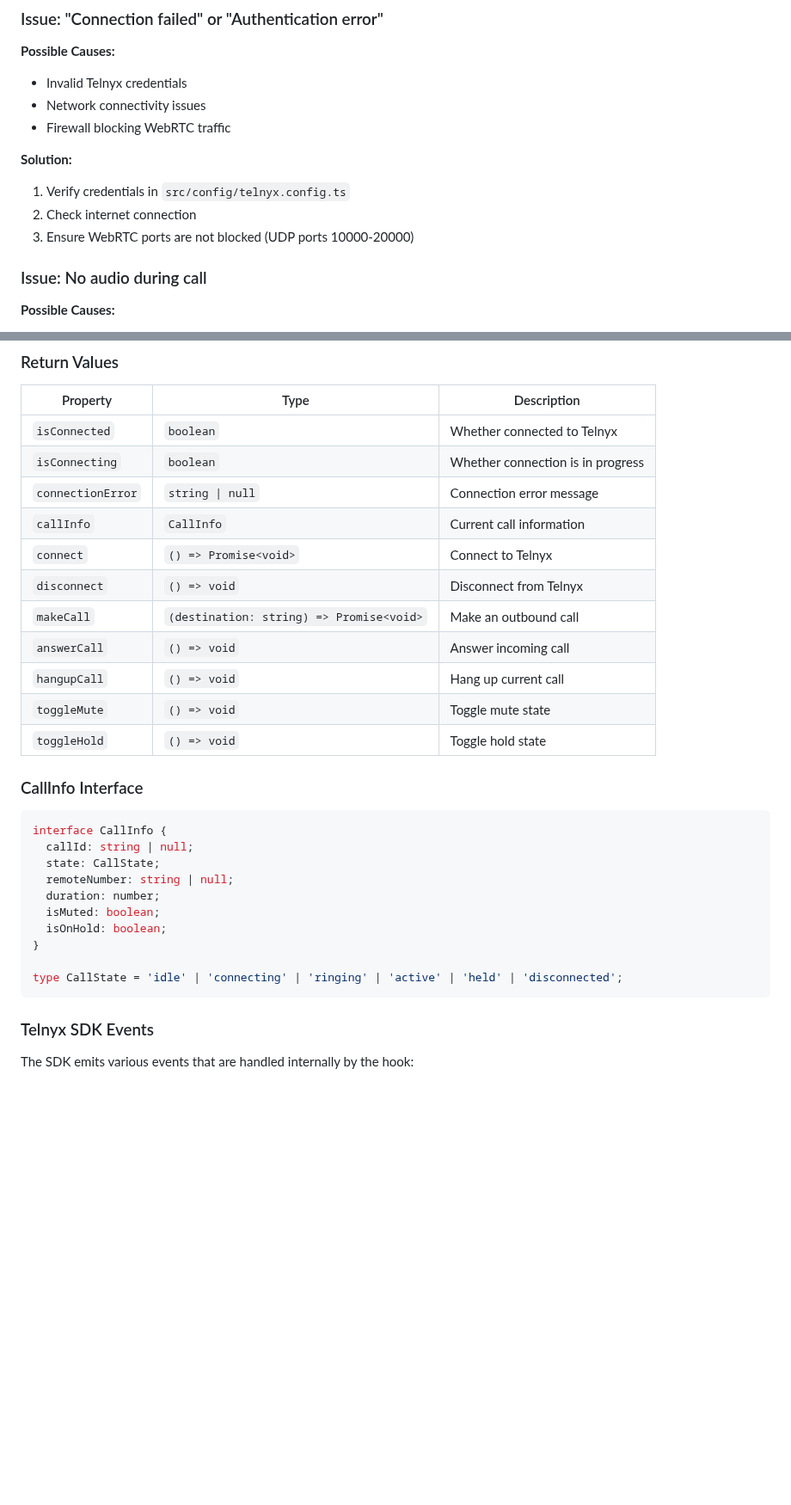
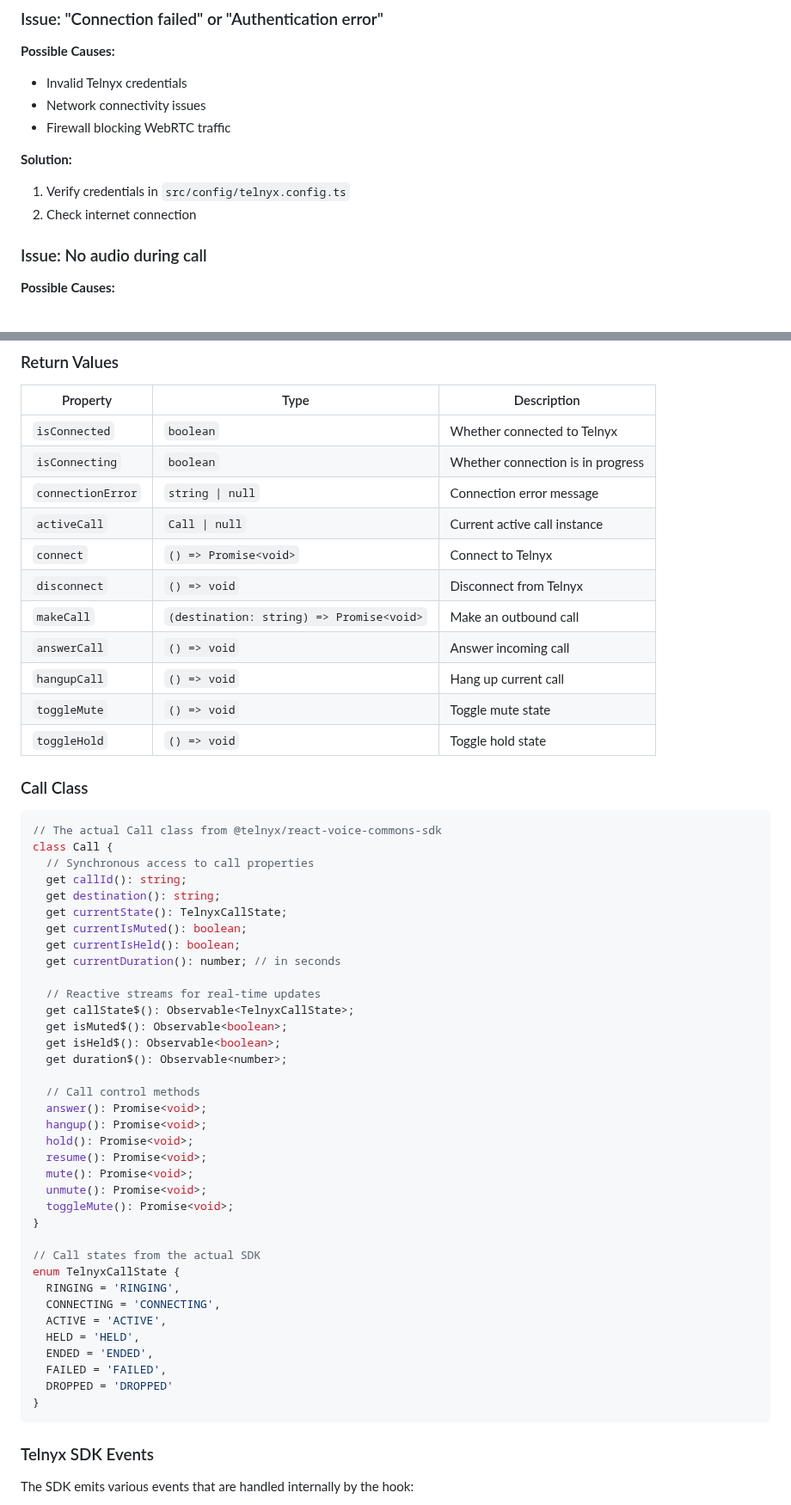
Before and after one commit to team-telnyx/react-native-voice-commons, a Markdown page: docs-markdown/expo/ExpoIntegration.md, 2 parts joined by grey strips. Shown at 86% size. GitHub-like rendering; blank space fills up the shorter version.

Commit message:
Fix expo doc

````diff
--- a/docs-markdown/expo/ExpoIntegration.md
+++ b/docs-markdown/expo/ExpoIntegration.md
@@ -301,7 +301,7 @@ npm install @telnyx/react-native-voice-sdk @telnyx/react-voice-commons-sdk --leg
 
 1. Verify credentials in `src/config/telnyx.config.ts`
 2. Check internet connection
-3. Ensure WebRTC ports are not blocked (UDP ports 10000-20000)
+
 
 ### Issue: No audio during call
 
@@ -345,7 +345,7 @@ To enable detailed logging, check the console output when running the app. The `
 | `isConnected` | `boolean` | Whether connected to Telnyx |
 | `isConnecting` | `boolean` | Whether connection is in progress |
 | `connectionError` | `string \| null` | Connection error message |
-| `callInfo` | `CallInfo` | Current call information |
+| `activeCall` | `Call \| null` | Current active call instance |
 | `connect` | `() => Promise<void>` | Connect to Telnyx |
 | `disconnect` | `() => void` | Disconnect from Telnyx |
 | `makeCall` | `(destination: string) => Promise<void>` | Make an outbound call |
@@ -354,19 +354,45 @@ To enable detailed logging, check the console output when running the app. The `
 | `toggleMute` | `() => void` | Toggle mute state |
 | `toggleHold` | `() => void` | Toggle hold state |
 
-### CallInfo Interface
+### Call Class
 
 ```typescript
-interface CallInfo {
-  callId: string | null;
-  state: CallState;
-  remoteNumber: string | null;
-  duration: number;
-  isMuted: boolean;
-  isOnHold: boolean;
+// The actual Call class from @telnyx/react-voice-commons-sdk
+class Call {
+  // Synchronous access to call properties
+  get callId(): string;
+  get destination(): string;
+  get currentState(): TelnyxCallState;
+  get currentIsMuted(): boolean;
+  get currentIsHeld(): boolean;
+  get currentDuration(): number; // in seconds
+
+  // Reactive streams for real-time updates
+  get callState$(): Observable<TelnyxCallState>;
+  get isMuted$(): Observable<boolean>;
+  get isHeld$(): Observable<boolean>;
+  get duration$(): Observable<number>;
+
+  // Call control methods
+  answer(): Promise<void>;
+  hangup(): Promise<void>;
+  hold(): Promise<void>;
+  resume(): Promise<void>;
+  mute(): Promise<void>;
+  unmute(): Promise<void>;
+  toggleMute(): Promise<void>;
 }
 
-type CallState = 'idle' | 'connecting' | 'ringing' | 'active' | 'held' | 'disconnected';
+// Call states from the actual SDK
+enum TelnyxCallState {
+  RINGING = 'RINGING',
+  CONNECTING = 'CONNECTING',
+  ACTIVE = 'ACTIVE',
+  HELD = 'HELD',
+  ENDED = 'ENDED',
+  FAILED = 'FAILED',
+  DROPPED = 'DROPPED'
+}
 ```
 
 ### Telnyx SDK Events
````
